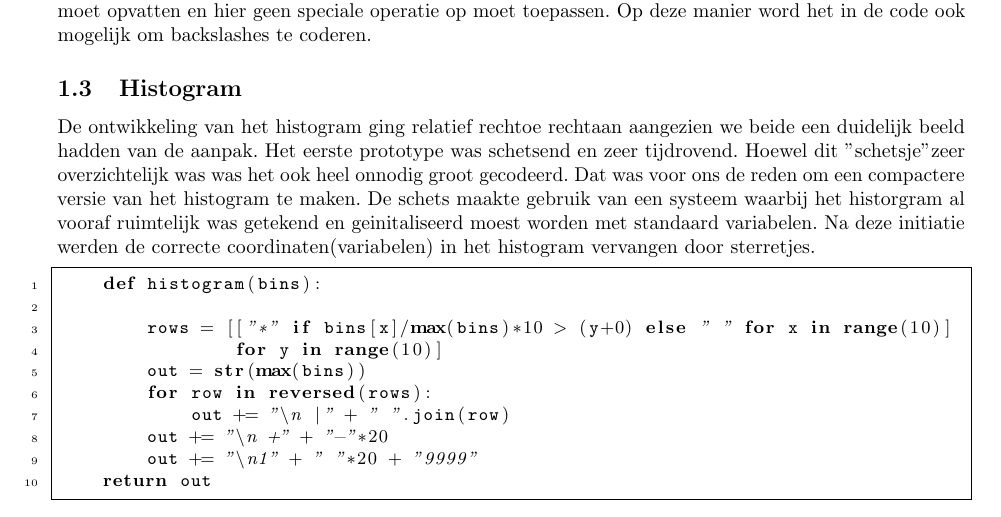
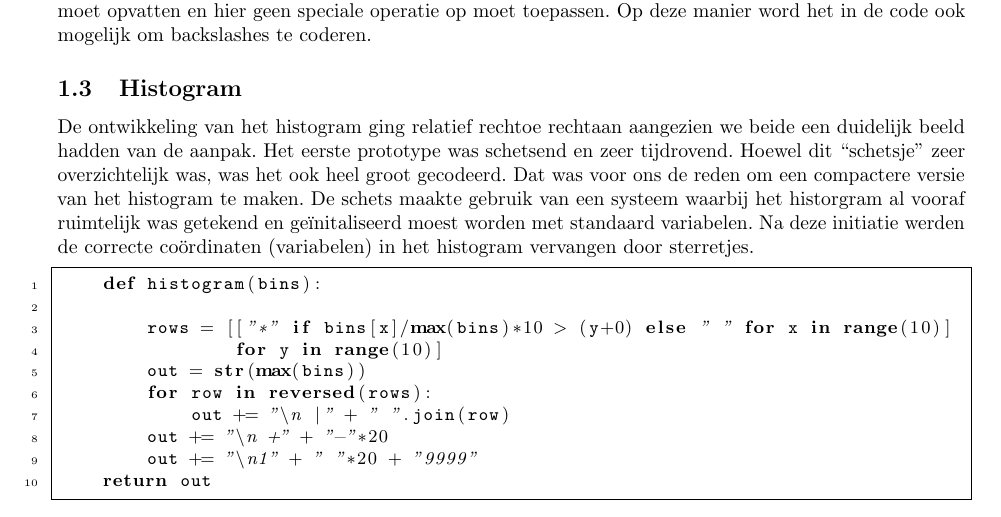
Before and after one commit to LuukJ/opdr2, a LaTeX document (main.tex): part of page 2 of 4, cut so that both start at the same text. Compiled offline with pdfLaTeX.

Commit message:
verbetering 1.3 Histogram

```diff
--- a/main.tex
+++ b/main.tex
@@ -135,7 +135,16 @@
 		Op deze manier word het in de code ook mogelijk om backslashes te coderen.
 
     \subsection{Histogram}
-      De ontwikkeling van het histogram ging relatief rechtoe rechtaan aangezien we beide een duidelijk beeld hadden van de aanpak. Het eerste prototype was schetsend en zeer tijdrovend. Hoewel dit "schetsje" zeer overzichtelijk was was het ook heel onnodig groot gecodeerd. Dat was voor ons de reden om een compactere versie van het histogram te maken. De schets maakte gebruik van een systeem waarbij het historgram al vooraf ruimtelijk was getekend en geinitaliseerd moest worden met standaard variabelen. Na deze initiatie werden de correcte coordinaten(variabelen) in het histogram vervangen door sterretjes.
+      De ontwikkeling van het histogram ging relatief rechtoe rechtaan
+			aangezien we beide een duidelijk beeld hadden van de aanpak.
+			Het eerste prototype was schetsend en zeer tijdrovend.
+			Hoewel dit ``schetsje'' zeer overzichtelijk was, was het ook heel
+			groot gecodeerd. Dat was voor ons de reden om een compactere versie
+			van het histogram te maken. De schets maakte gebruik van een systeem
+			waarbij het historgram al vooraf ruimtelijk was getekend en
+			ge\"initaliseerd moest worden met standaard variabelen.
+			Na deze initiatie werden de correcte co\"ordinaten (variabelen)
+			in het histogram vervangen door sterretjes.
       \begin{lstlisting}[frame=single, language=python]
     def histogram(bins):
 
```
